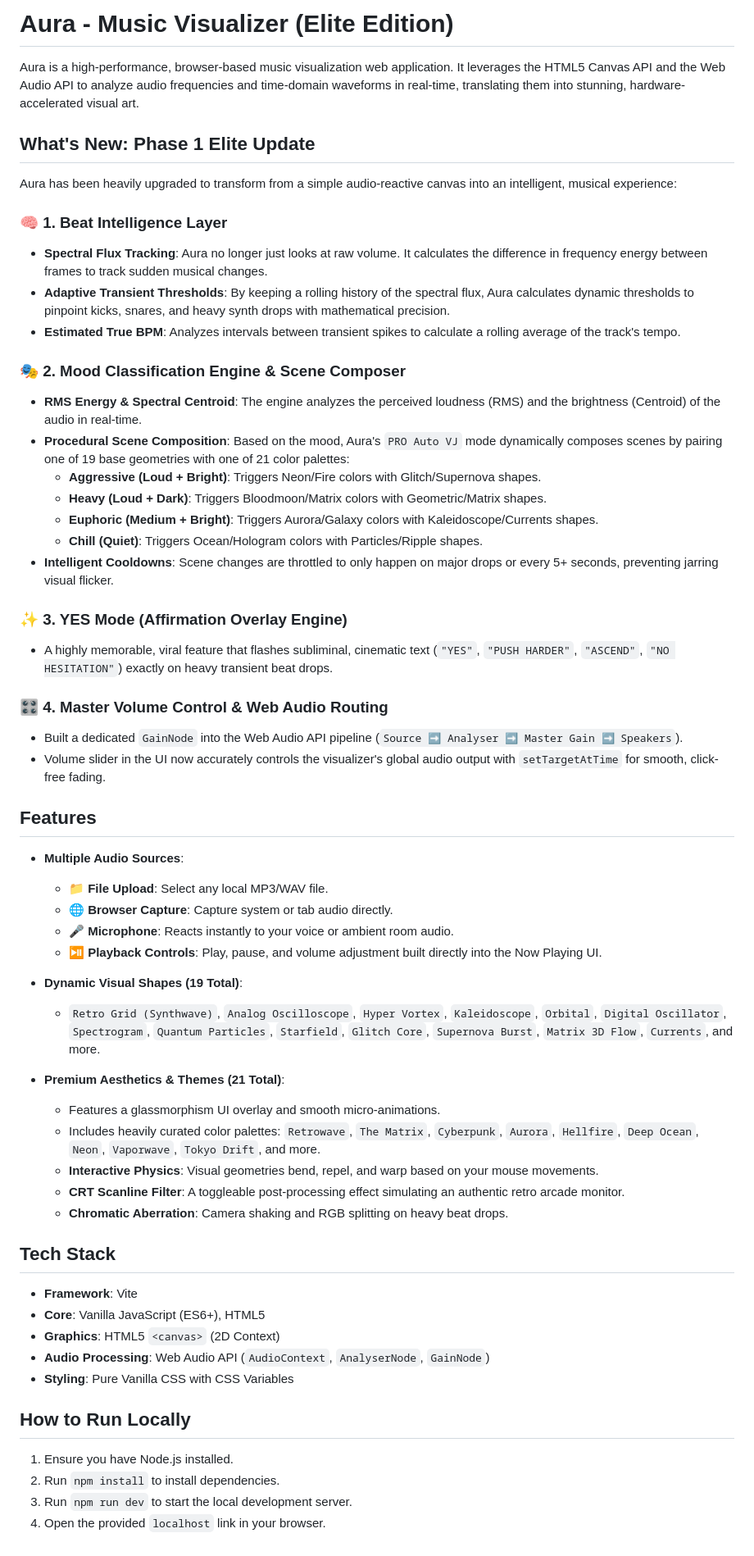
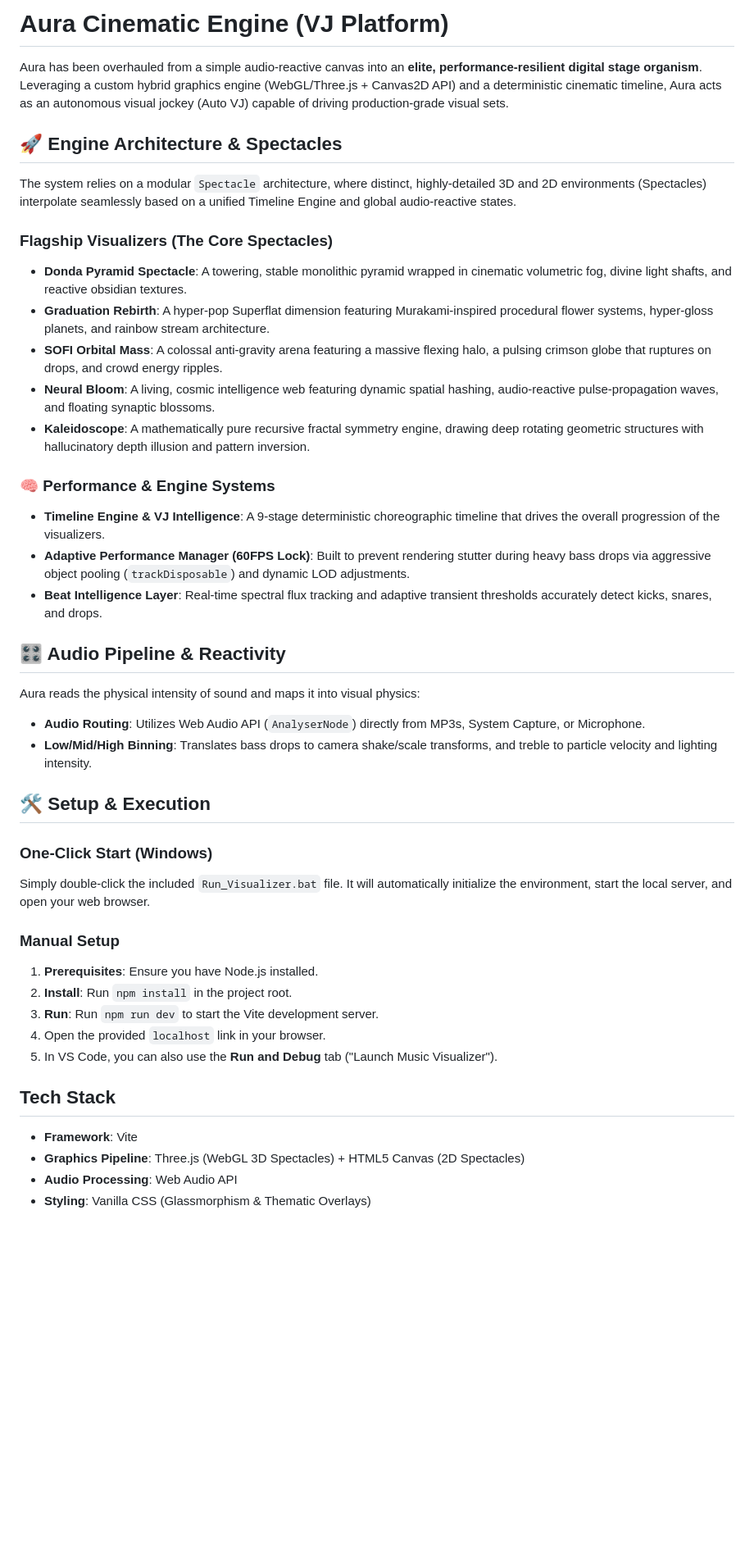
Before and after one commit to baseerkashi/Synesthesia, a Markdown page: README.md, the part around the change. Shown at 82% size. Drawn GitHub-style; blank space fills up the shorter version.

Commit message:
Update README and push visualizer optimizations

```diff
--- a/README.md
+++ b/README.md
@@ -1,58 +1,42 @@
-# Aura - Music Visualizer (Elite Edition)
+# Aura Cinematic Engine (VJ Platform)
 
-Aura is a high-performance, browser-based music visualization web application. It leverages the HTML5 Canvas API and the Web Audio API to analyze audio frequencies and time-domain waveforms in real-time, translating them into stunning, hardware-accelerated visual art.
+Aura has been overhauled from a simple audio-reactive canvas into an **elite, performance-resilient digital stage organism**. Leveraging a custom hybrid graphics engine (WebGL/Three.js + Canvas2D API) and a deterministic cinematic timeline, Aura acts as an autonomous visual jockey (Auto VJ) capable of driving production-grade visual sets.
 
-## What's New: Phase 1 Elite Update
-Aura has been heavily upgraded to transform from a simple audio-reactive canvas into an intelligent, musical experience:
+## 🚀 Engine Architecture & Spectacles
 
-### 🧠 1. Beat Intelligence Layer
-- **Spectral Flux Tracking**: Aura no longer just looks at raw volume. It calculates the difference in frequency energy between frames to track sudden musical changes.
-- **Adaptive Transient Thresholds**: By keeping a rolling history of the spectral flux, Aura calculates dynamic thresholds to pinpoint kicks, snares, and heavy synth drops with mathematical precision.
-- **Estimated True BPM**: Analyzes intervals between transient spikes to calculate a rolling average of the track's tempo.
+The system relies on a modular `Spectacle` architecture, where distinct, highly-detailed 3D and 2D environments (Spectacles) interpolate seamlessly based on a unified Timeline Engine and global audio-reactive states.
 
-### 🎭 2. Mood Classification Engine & Scene Composer
-- **RMS Energy & Spectral Centroid**: The engine analyzes the perceived loudness (RMS) and the brightness (Centroid) of the audio in real-time.
-- **Procedural Scene Composition**: Based on the mood, Aura's `PRO Auto VJ` mode dynamically composes scenes by pairing one of 19 base geometries with one of 21 color palettes:
-  - **Aggressive (Loud + Bright)**: Triggers Neon/Fire colors with Glitch/Supernova shapes.
-  - **Heavy (Loud + Dark)**: Triggers Bloodmoon/Matrix colors with Geometric/Matrix shapes.
-  - **Euphoric (Medium + Bright)**: Triggers Aurora/Galaxy colors with Kaleidoscope/Currents shapes.
-  - **Chill (Quiet)**: Triggers Ocean/Hologram colors with Particles/Ripple shapes.
-- **Intelligent Cooldowns**: Scene changes are throttled to only happen on major drops or every 5+ seconds, preventing jarring visual flicker.
+### Flagship Visualizers (The Core Spectacles)
+- **Donda Pyramid Spectacle**: A towering, stable monolithic pyramid wrapped in cinematic volumetric fog, divine light shafts, and reactive obsidian textures.
+- **Graduation Rebirth**: A hyper-pop Superflat dimension featuring Murakami-inspired procedural flower systems, hyper-gloss planets, and rainbow stream architecture.
+- **SOFI Orbital Mass**: A colossal anti-gravity arena featuring a massive flexing halo, a pulsing crimson globe that ruptures on drops, and crowd energy ripples.
+- **Neural Bloom**: A living, cosmic intelligence web featuring dynamic spatial hashing, audio-reactive pulse-propagation waves, and floating synaptic blossoms.
+- **Kaleidoscope**: A mathematically pure recursive fractal symmetry engine, drawing deep rotating geometric structures with hallucinatory depth illusion and pattern inversion.
 
-### ✨ 3. YES Mode (Affirmation Overlay Engine)
-- A highly memorable, viral feature that flashes subliminal, cinematic text (`"YES"`, `"PUSH HARDER"`, `"ASCEND"`, `"NO HESITATION"`) exactly on heavy transient beat drops.
+### 🧠 Performance & Engine Systems
+- **Timeline Engine & VJ Intelligence**: A 9-stage deterministic choreographic timeline that drives the overall progression of the visualizers.
+- **Adaptive Performance Manager (60FPS Lock)**: Built to prevent rendering stutter during heavy bass drops via aggressive object pooling (`trackDisposable`) and dynamic LOD adjustments.
+- **Beat Intelligence Layer**: Real-time spectral flux tracking and adaptive transient thresholds accurately detect kicks, snares, and drops.
 
-### 🎛️ 4. Master Volume Control & Web Audio Routing
-- Built a dedicated `GainNode` into the Web Audio API pipeline (`Source ➡️ Analyser ➡️ Master Gain ➡️ Speakers`).
-- Volume slider in the UI now accurately controls the visualizer's global audio output with `setTargetAtTime` for smooth, click-free fading.
+## 🎛️ Audio Pipeline & Reactivity
+Aura reads the physical intensity of sound and maps it into visual physics:
+- **Audio Routing**: Utilizes Web Audio API (`AnalyserNode`) directly from MP3s, System Capture, or Microphone.
+- **Low/Mid/High Binning**: Translates bass drops to camera shake/scale transforms, and treble to particle velocity and lighting intensity.
 
-## Features
+## 🛠️ Setup & Execution
 
-- **Multiple Audio Sources**:
-  - 📁 **File Upload**: Select any local MP3/WAV file.
-  - 🌐 **Browser Capture**: Capture system or tab audio directly.
-  - 🎤 **Microphone**: Reacts instantly to your voice or ambient room audio.
-  - ⏯️ **Playback Controls**: Play, pause, and volume adjustment built directly into the Now Playing UI.
+### One-Click Start (Windows)
+Simply double-click the included `Run_Visualizer.bat` file. It will automatically initialize the environment, start the local server, and open your web browser.
 
-- **Dynamic Visual Shapes (19 Total)**:
-  - `Retro Grid (Synthwave)`, `Analog Oscilloscope`, `Hyper Vortex`, `Kaleidoscope`, `Orbital`, `Digital Oscillator`, `Spectrogram`, `Quantum Particles`, `Starfield`, `Glitch Core`, `Supernova Burst`, `Matrix 3D Flow`, `Currents`, and more.
-
-- **Premium Aesthetics & Themes (21 Total)**:
-  - Features a glassmorphism UI overlay and smooth micro-animations.
-  - Includes heavily curated color palettes: `Retrowave`, `The Matrix`, `Cyberpunk`, `Aurora`, `Hellfire`, `Deep Ocean`, `Neon`, `Vaporwave`, `Tokyo Drift`, and more.
-  - **Interactive Physics**: Visual geometries bend, repel, and warp based on your mouse movements.
-  - **CRT Scanline Filter**: A toggleable post-processing effect simulating an authentic retro arcade monitor.
-  - **Chromatic Aberration**: Camera shaking and RGB splitting on heavy beat drops.
+### Manual Setup
+1. **Prerequisites**: Ensure you have Node.js installed.
+2. **Install**: Run `npm install` in the project root.
+3. **Run**: Run `npm run dev` to start the Vite development server.
+4. Open the provided `localhost` link in your browser.
+5. In VS Code, you can also use the **Run and Debug** tab ("Launch Music Visualizer").
 
 ## Tech Stack
 - **Framework**: Vite
-- **Core**: Vanilla JavaScript (ES6+), HTML5
-- **Graphics**: HTML5 `<canvas>` (2D Context)
-- **Audio Processing**: Web Audio API (`AudioContext`, `AnalyserNode`, `GainNode`)
-- **Styling**: Pure Vanilla CSS with CSS Variables
-
-## How to Run Locally
-1. Ensure you have Node.js installed.
-2. Run `npm install` to install dependencies.
-3. Run `npm run dev` to start the local development server.
-4. Open the provided `localhost` link in your browser.
+- **Graphics Pipeline**: Three.js (WebGL 3D Spectacles) + HTML5 Canvas (2D Spectacles)
+- **Audio Processing**: Web Audio API
+- **Styling**: Vanilla CSS (Glassmorphism & Thematic Overlays)
```
